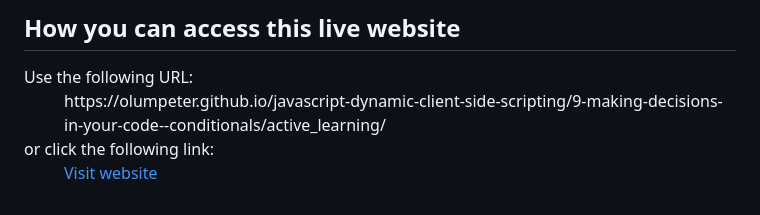
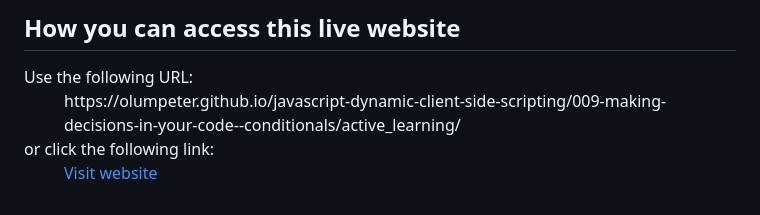
Before and after one commit to olumpeter/JavaScript-Dynamic-Client-Side-Scripting, a Markdown page: 009-making-decisions-in-your-code--conditionals/active_learning/README.md, the part around one of its changes. Rendered like a GitHub page.

```diff
--- a/009-making-decisions-in-your-code--conditionals/active_learning/README.md
+++ b/009-making-decisions-in-your-code--conditionals/active_learning/README.md
@@ -432,7 +432,7 @@ something that isn't an if...else structure.
 <dl>
   Use the following URL:
   <dd>
-    https://olumpeter.github.io/javascript-dynamic-client-side-scripting/9-making-decisions-in-your-code--conditionals/active_learning/
+    https://olumpeter.github.io/javascript-dynamic-client-side-scripting/009-making-decisions-in-your-code--conditionals/active_learning/
   </dd>
   or click the following link:
   <dd>
```
Also changed, not shown: other parts of 009-making-decisions-in-your-code--conditionals/active_learning/README.md (+1 -1 lines).
